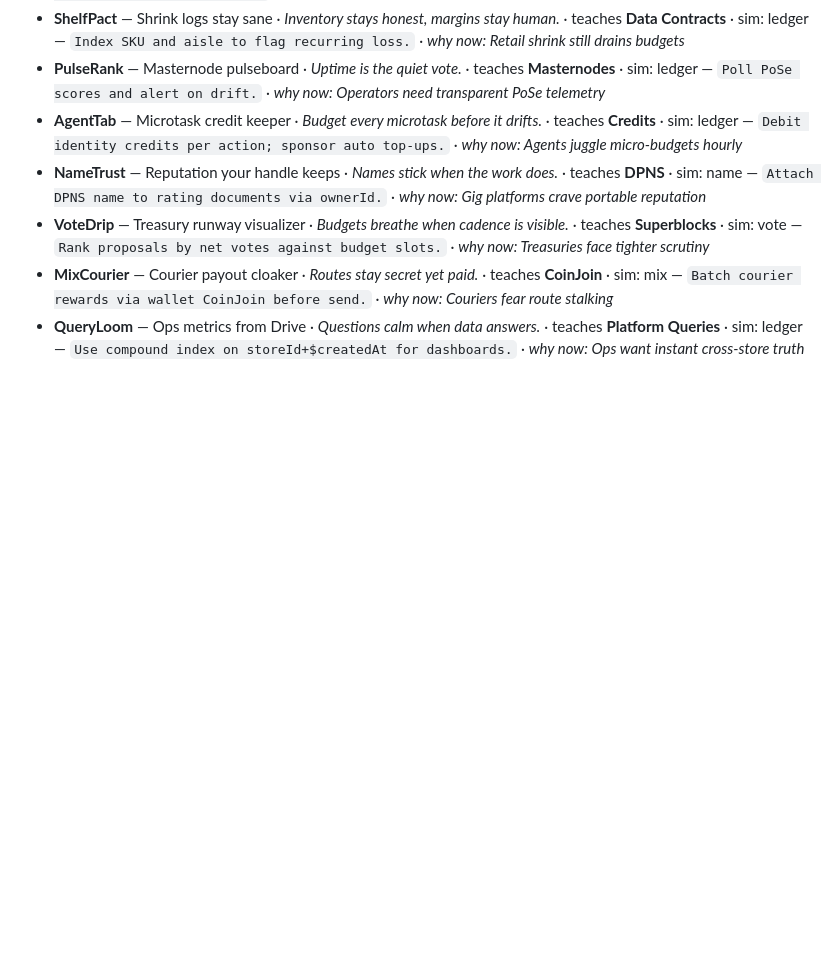
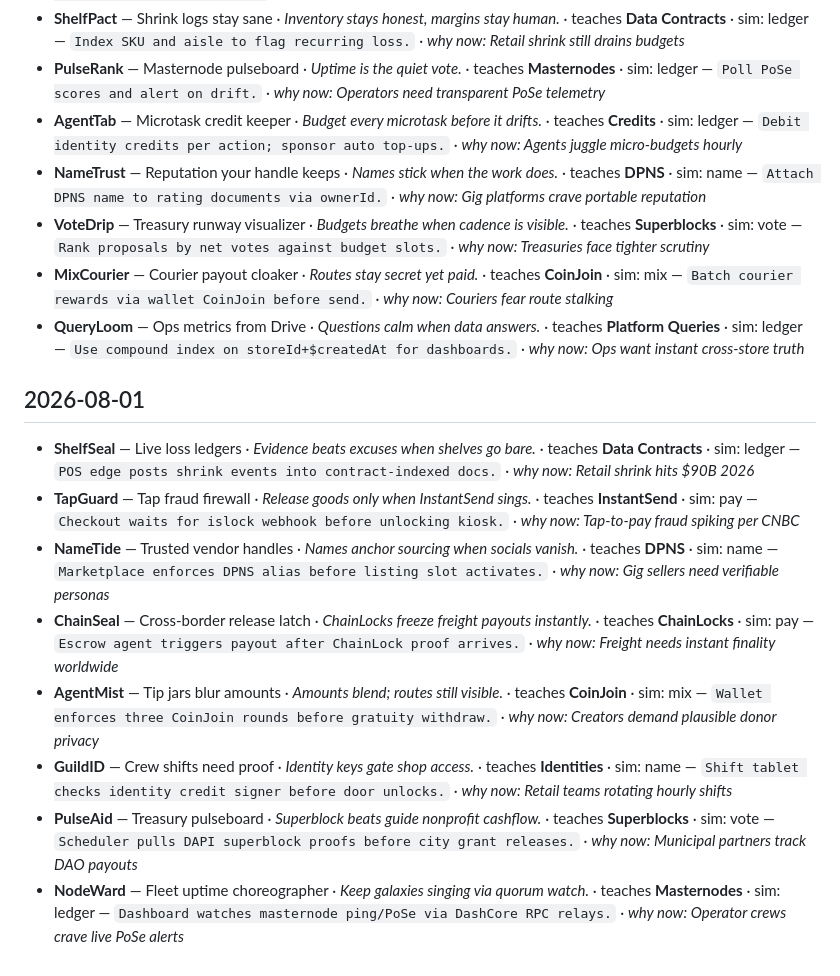
Before and after one commit to InitiumBuilders/Dasha-AI, a Markdown page: FOUNDRY/LOG.md, the part around the change. Drawn GitHub-style; blank space fills up the shorter version.

Commit message:
foundry: log 2026-08-01

```diff
--- a/FOUNDRY/LOG.md
+++ b/FOUNDRY/LOG.md
@@ -62,3 +62,13 @@ The surviving designs live in [GARDEN.md](./GARDEN.md); the lessons she keeps li
 - **VoteDrip** — Treasury runway visualizer · _Budgets breathe when cadence is visible._ · teaches **Superblocks** · sim: vote — `Rank proposals by net votes against budget slots.` · _why now: Treasuries face tighter scrutiny_
 - **MixCourier** — Courier payout cloaker · _Routes stay secret yet paid._ · teaches **CoinJoin** · sim: mix — `Batch courier rewards via wallet CoinJoin before send.` · _why now: Couriers fear route stalking_
 - **QueryLoom** — Ops metrics from Drive · _Questions calm when data answers._ · teaches **Platform Queries** · sim: ledger — `Use compound index on storeId+$createdAt for dashboards.` · _why now: Ops want instant cross-store truth_
+
+## 2026-08-01
+- **ShelfSeal** — Live loss ledgers · _Evidence beats excuses when shelves go bare._ · teaches **Data Contracts** · sim: ledger — `POS edge posts shrink events into contract-indexed docs.` · _why now: Retail shrink hits $90B 2026_
+- **TapGuard** — Tap fraud firewall · _Release goods only when InstantSend sings._ · teaches **InstantSend** · sim: pay — `Checkout waits for islock webhook before unlocking kiosk.` · _why now: Tap-to-pay fraud spiking per CNBC_
+- **NameTide** — Trusted vendor handles · _Names anchor sourcing when socials vanish._ · teaches **DPNS** · sim: name — `Marketplace enforces DPNS alias before listing slot activates.` · _why now: Gig sellers need verifiable personas_
+- **ChainSeal** — Cross-border release latch · _ChainLocks freeze freight payouts instantly._ · teaches **ChainLocks** · sim: pay — `Escrow agent triggers payout after ChainLock proof arrives.` · _why now: Freight needs instant finality worldwide_
+- **AgentMist** — Tip jars blur amounts · _Amounts blend; routes still visible._ · teaches **CoinJoin** · sim: mix — `Wallet enforces three CoinJoin rounds before gratuity withdraw.` · _why now: Creators demand plausible donor privacy_
+- **GuildID** — Crew shifts need proof · _Identity keys gate shop access._ · teaches **Identities** · sim: name — `Shift tablet checks identity credit signer before door unlocks.` · _why now: Retail teams rotating hourly shifts_
+- **PulseAid** — Treasury pulseboard · _Superblock beats guide nonprofit cashflow._ · teaches **Superblocks** · sim: vote — `Scheduler pulls DAPI superblock proofs before city grant releases.` · _why now: Municipal partners track DAO payouts_
+- **NodeWard** — Fleet uptime choreographer · _Keep galaxies singing via quorum watch._ · teaches **Masternodes** · sim: ledger — `Dashboard watches masternode ping/PoSe via DashCore RPC relays.` · _why now: Operator crews crave live PoSe alerts_
```
